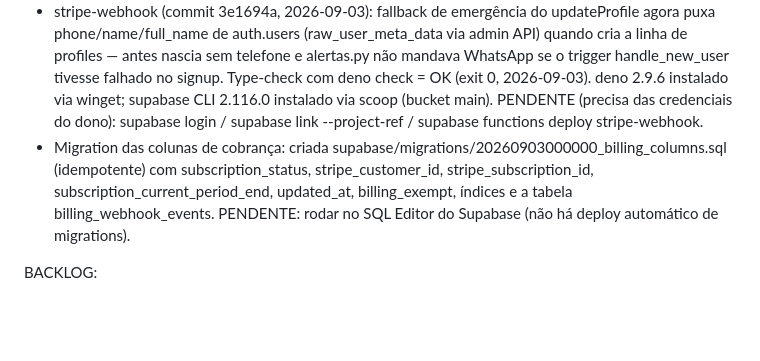
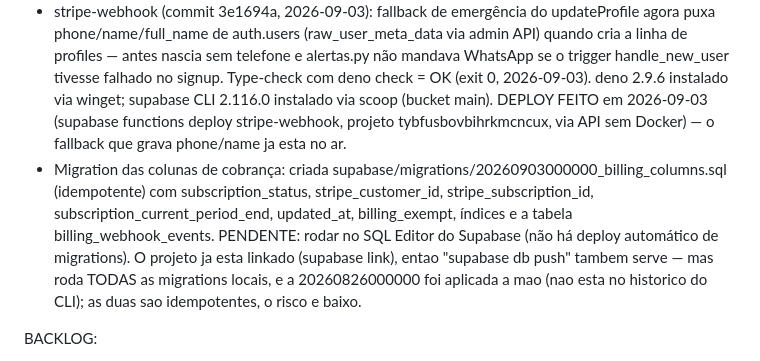
Before and after one commit to mounjour/leilao-ce, a Markdown page: CLAUDE.md, the part around the change. Drawn GitHub-style; blank space fills up the shorter version.

Commit message:
docs: STATUS - deploy do stripe-webhook feito; falta so a migration
Co-Authored-By: Claude Sonnet 5 <noreply@anthropic.com>

```diff
--- a/CLAUDE.md
+++ b/CLAUDE.md
@@ -27,15 +27,18 @@ STATUS (atualizado 2026-09-03):
   nascia sem telefone e alertas.py não mandava WhatsApp se o trigger
   handle_new_user tivesse falhado no signup. Type-check com deno check =
   OK (exit 0, 2026-09-03). deno 2.9.6 instalado via winget; supabase CLI
-  2.116.0 instalado via scoop (bucket main). PENDENTE (precisa das
-  credenciais do dono): supabase login / supabase link --project-ref <ref> /
-  supabase functions deploy stripe-webhook.
+  2.116.0 instalado via scoop (bucket main). DEPLOY FEITO em 2026-09-03
+  (supabase functions deploy stripe-webhook, projeto tybfusbovbihrkmcncux,
+  via API sem Docker) — o fallback que grava phone/name ja esta no ar.
 - Migration das colunas de cobrança: criada
   supabase/migrations/20260903000000_billing_columns.sql (idempotente) com
   subscription_status, stripe_customer_id, stripe_subscription_id,
   subscription_current_period_end, updated_at, billing_exempt, índices e a
   tabela billing_webhook_events. PENDENTE: rodar no SQL Editor do Supabase
-  (não há deploy automático de migrations).
+  (não há deploy automático de migrations). O projeto ja esta linkado
+  (supabase link), entao "supabase db push" tambem serve — mas roda TODAS
+  as migrations locais, e a 20260826000000 foi aplicada a mao (nao esta no
+  historico do CLI); as duas sao idempotentes, o risco e baixo.
 
 BACKLOG:
 - Achar outro leiloeiro que de fato opere no CE (Sodré Santoro foi
```
